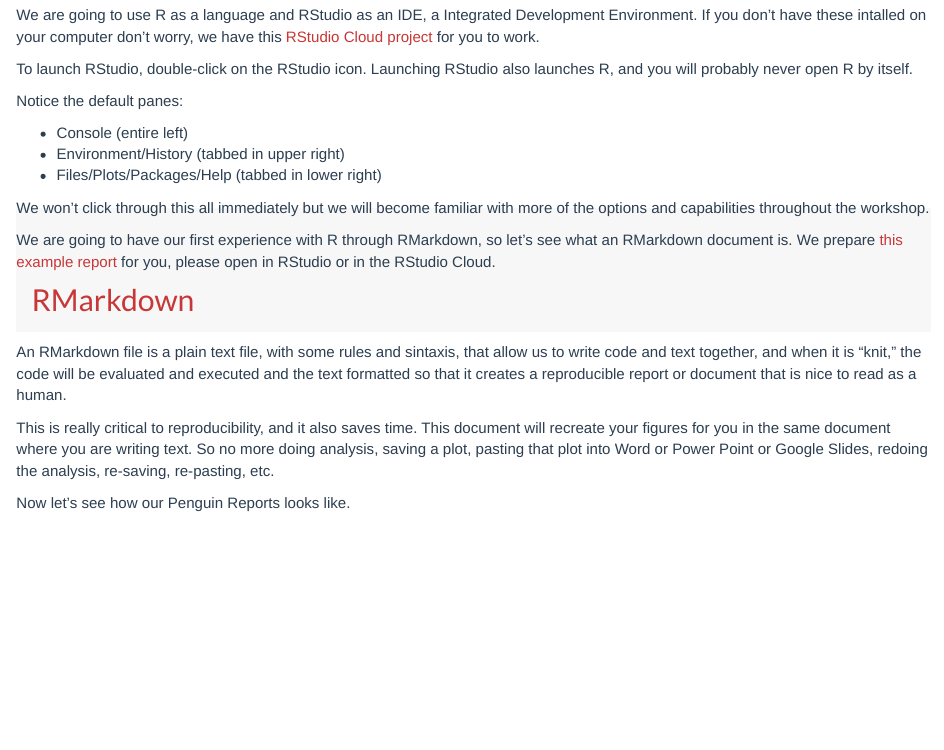
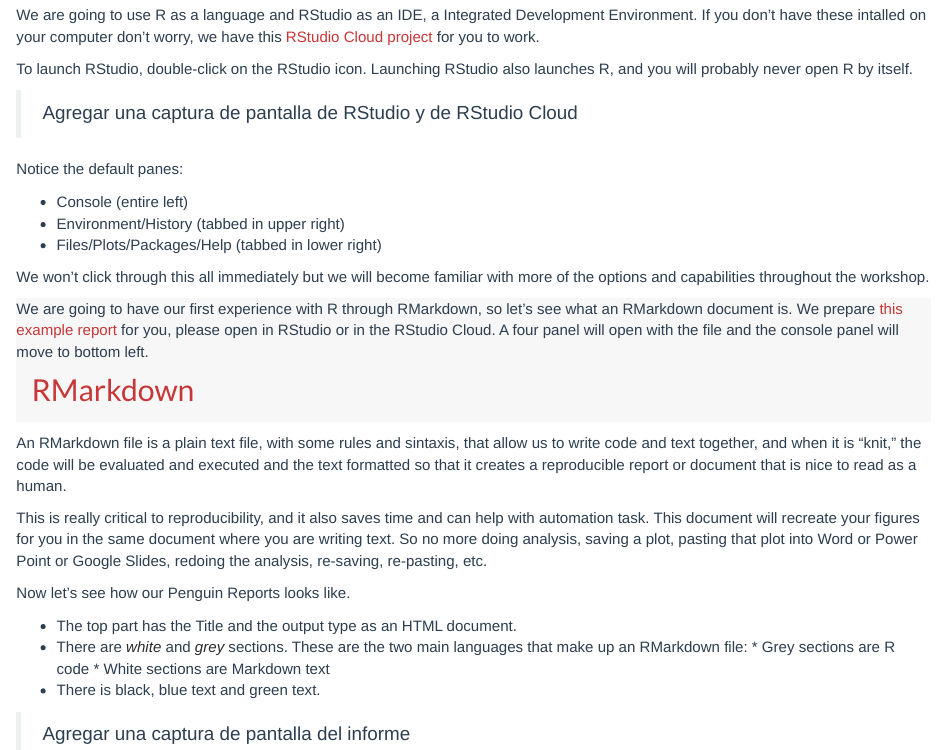
Before and after one commit to yabellini/fromSpreadSheetToR, an R Markdown document (01-introduction.Rmd): the page in a window 1100 px wide, from 600 px down. Rendered offline with R 4.5, knitr and Pandoc, with nearby package versions.

Commit message:
More introduction

```diff
--- a/01-introduction.Rmd
+++ b/01-introduction.Rmd
@@ -23,6 +23,8 @@
 
 To launch RStudio, double-click on the RStudio icon. Launching RStudio also launches R, and you will probably never open R by itself.
 
+> Agregar una captura de pantalla de RStudio y de RStudio Cloud
+
 Notice the default panes:
 
   * Console (entire left)
@@ -31,12 +33,20 @@
 
 We won’t click through this all immediately but we will become familiar with more of the options and capabilities throughout the workshop.
 
-We are going to have our first experience with R through RMarkdown, so let’s see what an RMarkdown document is.  We prepare [this example report](penguins_report.Rmd) for you, please open in RStudio or in the RStudio Cloud.
+We are going to have our first experience with R through RMarkdown, so let’s see what an RMarkdown document is.  We prepare [this example report](penguins_report.Rmd) for you, please open in RStudio or in the RStudio Cloud.  A four panel will open with the file and the console panel will move to bottom left.
 
 ## RMarkdown
 
 An RMarkdown file is a plain text file, with some rules and sintaxis, that allow us to write code and text together, and when it is “knit,” the code will be evaluated and executed and the text formatted so that it creates a reproducible report or document that is nice to read as a human.
 
-This is really critical to reproducibility, and it also saves time. This document will recreate your figures for you in the same document where you are writing text. So no more doing analysis, saving a plot, pasting that plot into Word or Power Point or Google Slides, redoing the analysis, re-saving, re-pasting, etc.
+This is really critical to reproducibility, and it also saves time and can help with automation task. This document will recreate your figures for you in the same document where you are writing text. So no more doing analysis, saving a plot, pasting that plot into Word or Power Point or Google Slides, redoing the analysis, re-saving, re-pasting, etc.
 
 Now let’s see how our Penguin Reports looks like.
+
+* The top part has the Title and the output type as an HTML document.
+* There are _white_ and _grey_ sections. These are the two main languages that make up an RMarkdown file:
+      * Grey sections are R code
+      * White sections are Markdown text
+* There is black, blue text and green text.
+
+> Agregar una captura de pantalla del informe
```
